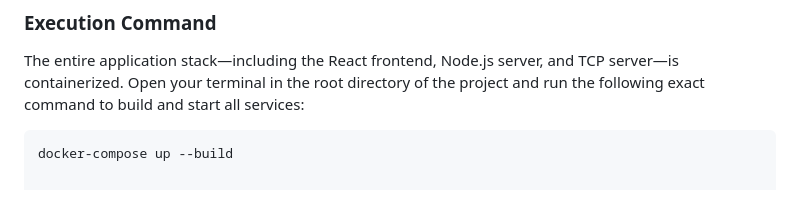
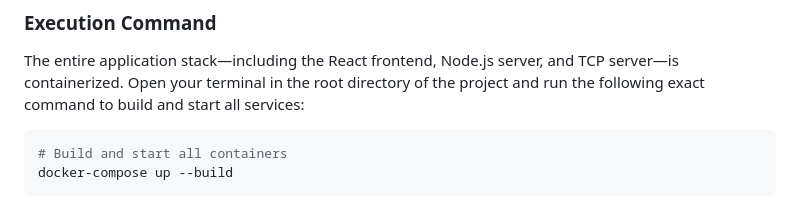
Before and after one commit to edenweinreb/ex1, a Markdown page: README.md, the part around one of its changes. GitHub-like rendering.

````diff
--- a/README.md
+++ b/README.md
@@ -62,4 +62,5 @@ The React application (`ex4-react`) is logically divided into modular components
 The entire application stack—including the React frontend, Node.js server, and TCP server—is containerized. Open your terminal in the root directory of the project and run the following exact command to build and start all services:
 
 ```bash
+# Build and start all containers
 docker-compose up --build
````
Also changed, not shown: other parts of README.md (+16 -0 lines).
